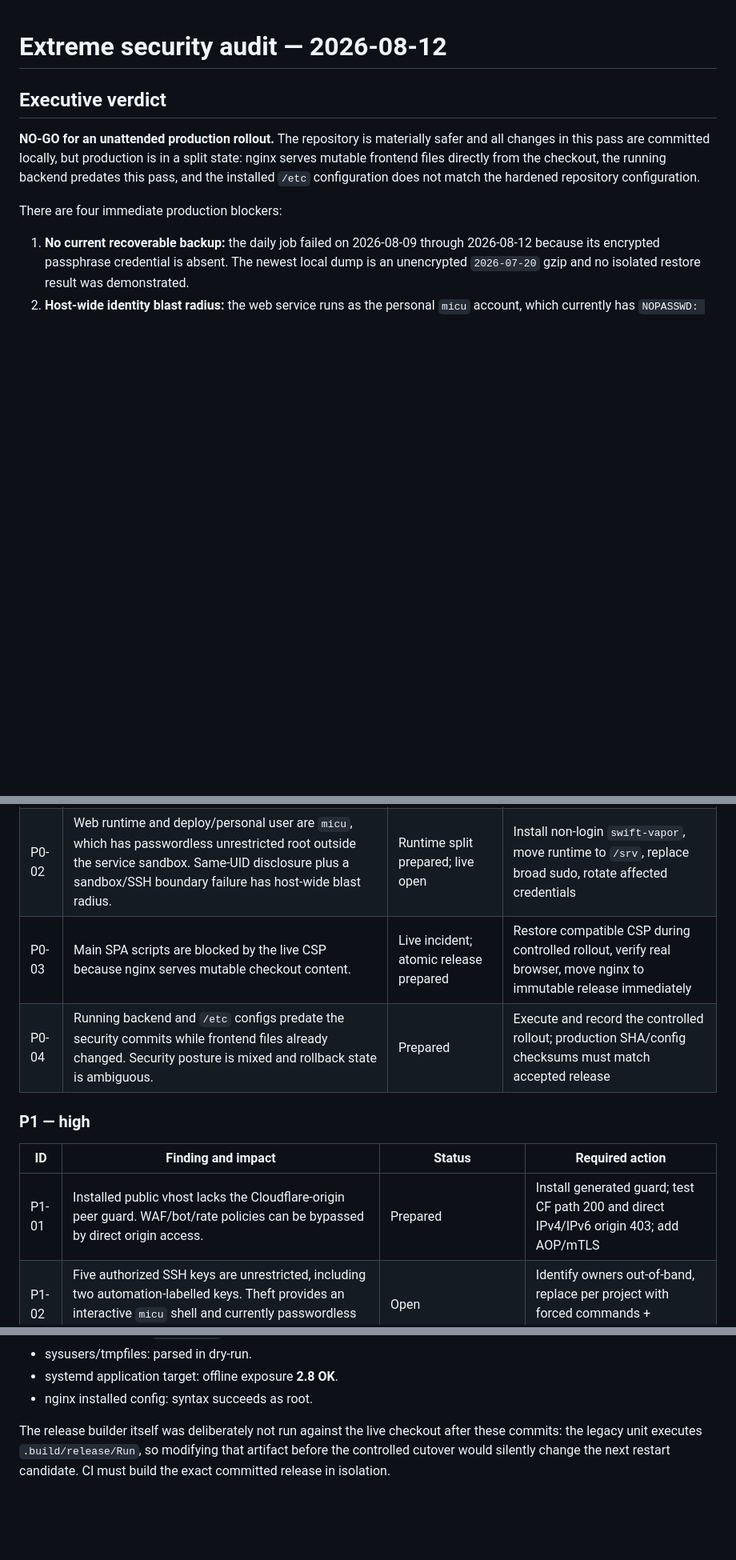
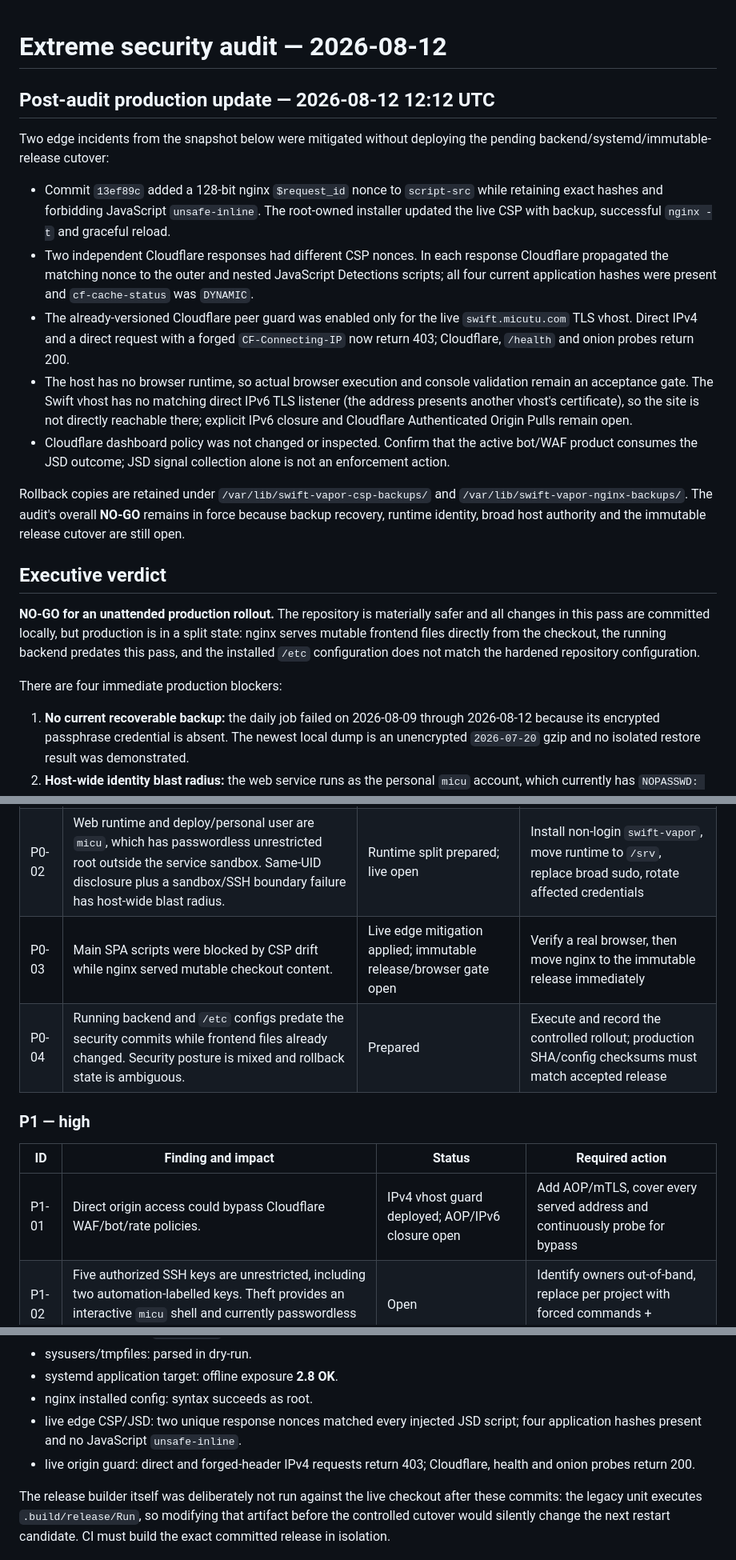
Before and after one commit to Alexandru2984/Digital-Footprint-Tracker, a Markdown page: docs/SECURITY_AUDIT_2026-08-12.md, 3 parts joined by grey strips. Shown at 80% size. Rendered like a GitHub page; blank space fills up the shorter version.

Commit message:
docs: record live edge security remediation

```diff
--- a/docs/SECURITY_AUDIT_2026-08-12.md
+++ b/docs/SECURITY_AUDIT_2026-08-12.md
@@ -1,4 +1,35 @@
 # Extreme security audit — 2026-08-12
+
+## Post-audit production update — 2026-08-12 12:12 UTC
+
+Two edge incidents from the snapshot below were mitigated without deploying the
+pending backend/systemd/immutable-release cutover:
+
+- Commit `13ef89c` added a 128-bit nginx `$request_id` nonce to `script-src`
+  while retaining exact hashes and forbidding JavaScript `unsafe-inline`. The
+  root-owned installer updated the live CSP with backup, successful `nginx -t`
+  and graceful reload.
+- Two independent Cloudflare responses had different CSP nonces. In each
+  response Cloudflare propagated the matching nonce to the outer and nested
+  JavaScript Detections scripts; all four current application hashes were
+  present and `cf-cache-status` was `DYNAMIC`.
+- The already-versioned Cloudflare peer guard was enabled only for the live
+  `swift.micutu.com` TLS vhost. Direct IPv4 and a direct request with a forged
+  `CF-Connecting-IP` now return 403; Cloudflare, `/health` and onion probes
+  return 200.
+- The host has no browser runtime, so actual browser execution and console
+  validation remain an acceptance gate. The Swift vhost has no matching direct
+  IPv6 TLS listener (the address presents another vhost's certificate), so the
+  site is not directly reachable there; explicit IPv6 closure and Cloudflare
+  Authenticated Origin Pulls remain open.
+- Cloudflare dashboard policy was not changed or inspected. Confirm that the
+  active bot/WAF product consumes the JSD outcome; JSD signal collection alone
+  is not an enforcement action.
+
+Rollback copies are retained under `/var/lib/swift-vapor-csp-backups/` and
+`/var/lib/swift-vapor-nginx-backups/`. The audit's overall **NO-GO** remains in
+force because backup recovery, runtime identity, broad host authority and the
+immutable release cutover are still open.
 
 ## Executive verdict
 
@@ -139,14 +170,14 @@ Status meanings:
 |---|---|---|---|
 | P0-01 | Daily backup has failed at least 2026-08-09..12; only seven local plaintext dumps dated 2026-07-14..20 remain. Host/disk compromise or DB corruption can cause unrecoverable loss. | Live incident; monitoring code prepared | Provision systemd encrypted credential, install unit, create encrypted dump, copy off-host, isolated restore, record RPO/RTO |
 | P0-02 | Web runtime and deploy/personal user are `micu`, which has passwordless unrestricted root outside the service sandbox. Same-UID disclosure plus a sandbox/SSH boundary failure has host-wide blast radius. | Runtime split prepared; live open | Install non-login `swift-vapor`, move runtime to `/srv`, replace broad sudo, rotate affected credentials |
-| P0-03 | Main SPA scripts are blocked by the live CSP because nginx serves mutable checkout content. | Live incident; atomic release prepared | Restore compatible CSP during controlled rollout, verify real browser, move nginx to immutable release immediately |
+| P0-03 | Main SPA scripts were blocked by CSP drift while nginx served mutable checkout content. | Live edge mitigation applied; immutable release/browser gate open | Verify a real browser, then move nginx to the immutable release immediately |
 | P0-04 | Running backend and `/etc` configs predate the security commits while frontend files already changed. Security posture is mixed and rollback state is ambiguous. | Prepared | Execute and record the controlled rollout; production SHA/config checksums must match accepted release |
 
 ### P1 — high
 
 | ID | Finding and impact | Status | Required action |
 |---|---|---|---|
-| P1-01 | Installed public vhost lacks the Cloudflare-origin peer guard. WAF/bot/rate policies can be bypassed by direct origin access. | Prepared | Install generated guard; test CF path 200 and direct IPv4/IPv6 origin 403; add AOP/mTLS |
+| P1-01 | Direct origin access could bypass Cloudflare WAF/bot/rate policies. | IPv4 vhost guard deployed; AOP/IPv6 closure open | Add AOP/mTLS, cover every served address and continuously probe for bypass |
 | P1-02 | Five authorized SSH keys are unrestricted, including two automation-labelled keys. Theft provides an interactive `micu` shell and currently passwordless root. | Open | Identify owners out-of-band, replace per project with forced commands + `restrict`, revoke old keys |
 | P1-03 | Database, SMTP, vendors and encryption key share one flat process environment. RCE exposes all capabilities; key and data reside together. | Open | Split web/worker credentials, systemd credentials or secret manager, rotate after identity boundary is fixed |
 | P1-04 | One raw 256-bit key is used directly for AES-GCM and HMAC blind indexes, without HKDF domain separation, AAD row/table/field binding or an online key generation/rotation scheme. A DB writer can transplant valid ciphertext between compatible fields. | Open | Versioned envelope, HKDF subkeys, AAD, KEK/DEK registry, resumable rotation and rollback checkpoints |
@@ -226,6 +258,10 @@ contributor or co-author trailers.
 - sysusers/tmpfiles: parsed in dry-run.
 - systemd application target: offline exposure **2.8 OK**.
 - nginx installed config: syntax succeeds as root.
+- live edge CSP/JSD: two unique response nonces matched every injected JSD
+  script; four application hashes present and no JavaScript `unsafe-inline`.
+- live origin guard: direct and forged-header IPv4 requests return 403;
+  Cloudflare, health and onion probes return 200.
 
 The release builder itself was deliberately not run against the live checkout
 after these commits: the legacy unit executes `.build/release/Run`, so modifying
```
Also changed, not shown: other parts of docs/SECURITY_AUDIT_2026-08-12.md (+1 -0 lines), docs/ROADMAP.md (+10 -6 lines).
